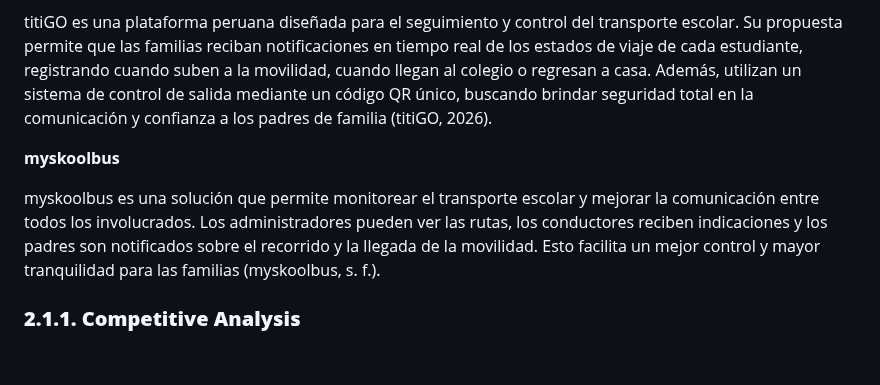
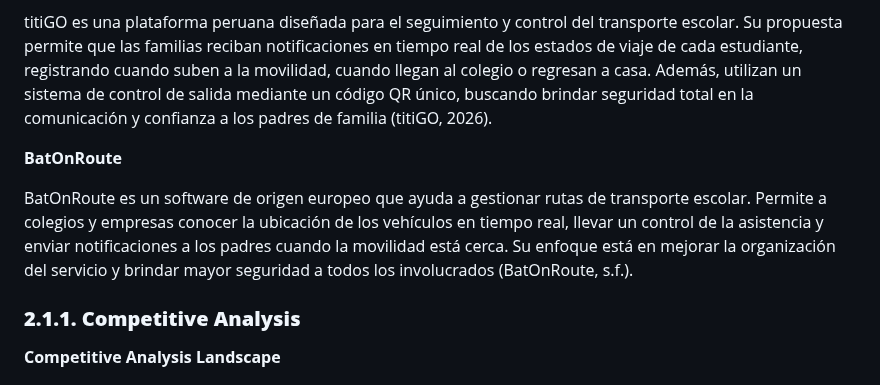
Before and after one commit to movisafe-oss-dev-1asi0729-2610-11834/kidway-report, a Markdown page: docs/06-chapter-2.md, the part around one of its changes. Drawn GitHub-style.

```diff
--- a/docs/06-chapter-2.md
+++ b/docs/06-chapter-2.md
@@ -8,8 +8,9 @@ OnTrack School es una plataforma desarrollada en Latinoamérica que ayuda a gest
 
 titiGO es una plataforma peruana diseñada para el seguimiento y control del transporte escolar. Su propuesta permite que las familias reciban notificaciones en tiempo real de los estados de viaje de cada estudiante, registrando cuando suben a la movilidad, cuando llegan al colegio o regresan a casa. Además, utilizan un sistema de control de salida mediante un código QR único, buscando brindar seguridad total en la comunicación y confianza a los padres de familia (titiGO, 2026).
 
-**myskoolbus**
+**BatOnRoute**
 
-myskoolbus es una solución que permite monitorear el transporte escolar y mejorar la comunicación entre todos los involucrados. Los administradores pueden ver las rutas, los conductores reciben indicaciones y los padres son notificados sobre el recorrido y la llegada de la movilidad. Esto facilita un mejor control y mayor tranquilidad para las familias (myskoolbus, s. f.).
+BatOnRoute es un software de origen europeo que ayuda a gestionar rutas de transporte escolar. Permite a colegios y empresas conocer la ubicación de los vehículos en tiempo real, llevar un control de la asistencia y enviar notificaciones a los padres cuando la movilidad está cerca. Su enfoque está en mejorar la organización del servicio y brindar mayor seguridad a todos los involucrados (BatOnRoute, s.f.).
 ### **2.1.1. Competitive Analysis**
+**Competitive Analysis Landscape**
 
```
Also changed, not shown: other parts of docs/06-chapter-2.md (+13 -0 lines), assets/chapter-2/img/logo-batonrout.png (added), assets/chapter-2/img/logo-ontrack.png (added), assets/chapter-2/img/logo-titiGO.png (added).
